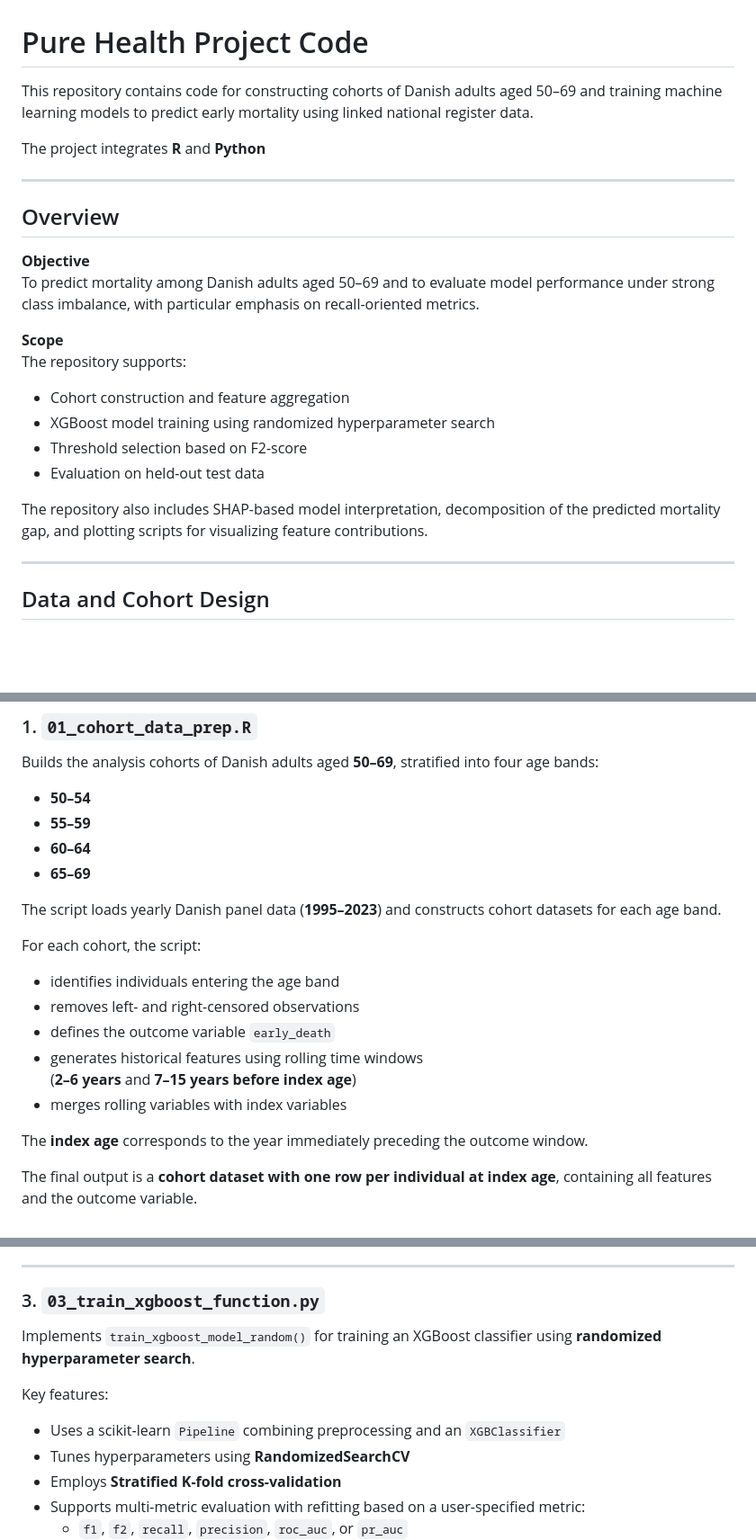
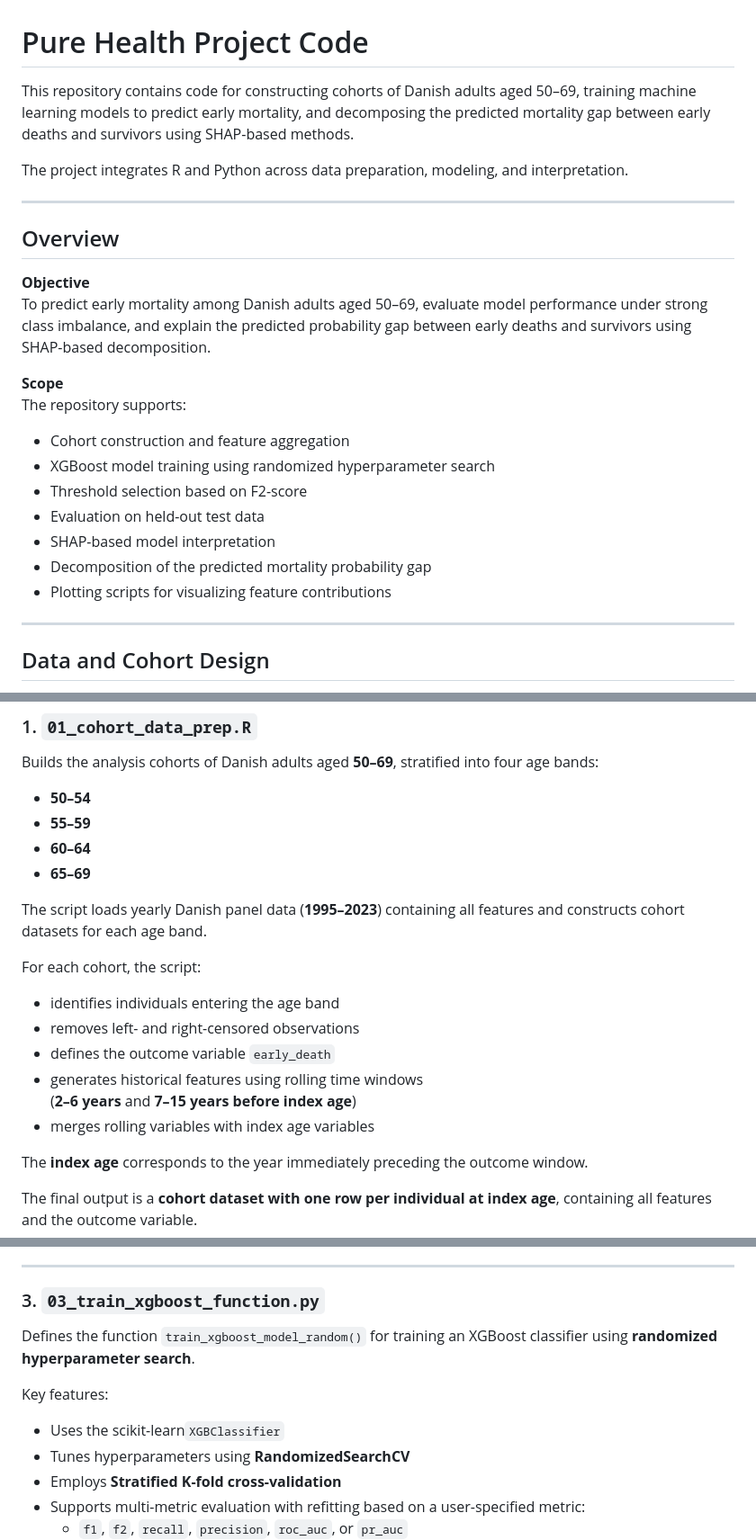
Before and after one commit to ekjohnsonphd/pure_health_inequality, a Markdown page: README.md, 3 parts joined by grey strips. Shown at 90% size. GitHub-like rendering; blank space fills up the shorter version.

```diff
--- a/README.md
+++ b/README.md
@@ -1,15 +1,15 @@
 # Pure Health Project Code
 
-This repository contains code for constructing cohorts of Danish adults aged 50–69 and training machine learning models to predict early mortality using linked national register data.
+This repository contains code for constructing cohorts of Danish adults aged 50–69, training machine learning models to predict early mortality, and decomposing the predicted mortality gap between early deaths and survivors using SHAP-based methods.
 
-The project integrates **R** and **Python**
+The project integrates R and Python across data preparation, modeling, and interpretation.
 
 ---
 
 ## Overview
 
 **Objective**
-To predict mortality among Danish adults aged 50–69 and to evaluate model performance under strong class imbalance, with particular emphasis on recall-oriented metrics.
+To predict early mortality among Danish adults aged 50–69, evaluate model performance under strong class imbalance, and explain the predicted probability gap between early deaths and survivors using SHAP-based decomposition.
 
 **Scope**
 The repository supports:
@@ -17,9 +17,9 @@ The repository supports:
 - XGBoost model training using randomized hyperparameter search
 - Threshold selection based on F2-score
 - Evaluation on held-out test data
-
-The repository also includes SHAP-based model interpretation, decomposition of the predicted mortality gap, and plotting scripts for visualizing feature contributions.
-
+- SHAP-based model interpretation
+- Decomposition of the predicted mortality probability gap
+- Plotting scripts for visualizing feature contributions
 ---
 
 ## Data and Cohort Design
@@ -55,7 +54,7 @@ Builds the analysis cohorts of Danish adults aged **50–69**, stratified into f
 - **60–64**
 - **65–69**
 
-The script loads yearly Danish panel data (**1995–2023**) and constructs cohort datasets for each age band.
+The script loads yearly Danish panel data (**1995–2023**) containing all features and constructs cohort datasets for each age band.
 
 For each cohort, the script:
 
@@ -64,7 +63,7 @@ For each cohort, the script:
 - defines the outcome variable `early_death`
 - generates historical features using rolling time windows
   (**2–6 years** and **7–15 years before index age**)
-- merges rolling variables with index variables
+- merges rolling variables with index age variables
 
 The **index age** corresponds to the year immediately preceding the outcome window.
 
@@ -101,10 +100,10 @@ The function returns:
 
 ### 3. `03_train_xgboost_function.py`
 
-Implements `train_xgboost_model_random()` for training an XGBoost classifier using **randomized hyperparameter search**.
+Defines the function `train_xgboost_model_random()` for training an XGBoost classifier using **randomized hyperparameter search**.
 
 Key features:
-- Uses a scikit-learn `Pipeline` combining preprocessing and an `XGBClassifier`
+- Uses the scikit-learn`XGBClassifier`
 - Tunes hyperparameters using **RandomizedSearchCV**
 - Employs **Stratified K-fold cross-validation**
 - Supports multi-metric evaluation with refitting based on a user-specified metric:
```
Also changed, not shown: other parts of README.md (+3 -6 lines).
